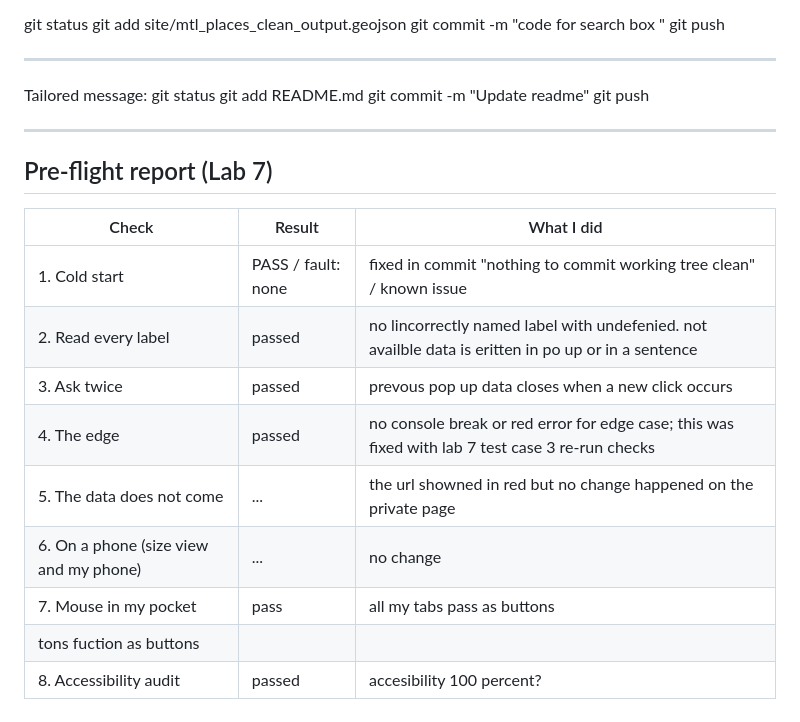
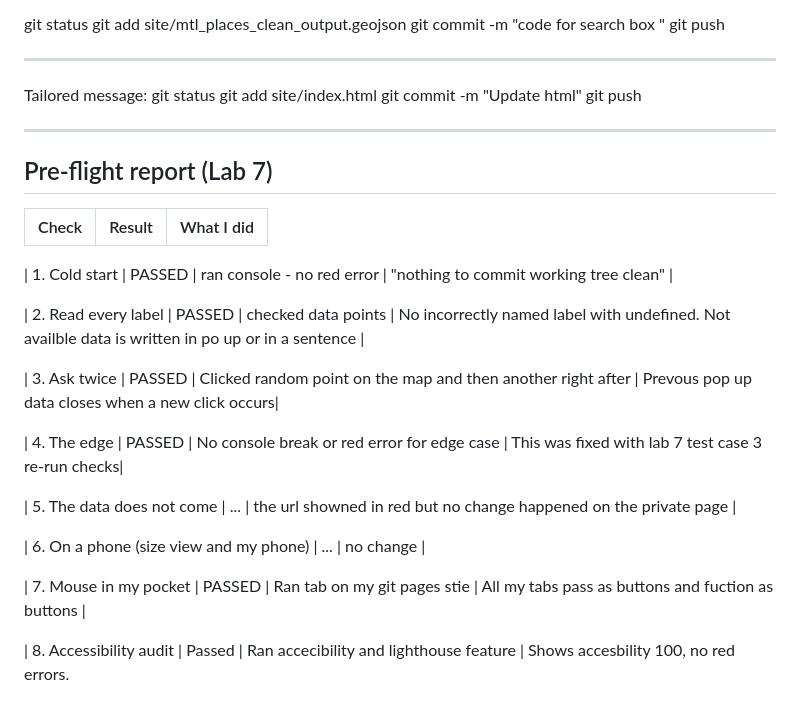
Before and after one commit to sd-00-123/montreal-community-centers-map-published, a Markdown page: README.md, the part around the change. GitHub-like rendering.

Commit message:
Update README documentation
Co-authored-by: Copilot <223556219+Copilot@users.noreply.github.com>

```diff
--- a/README.md
+++ b/README.md
@@ -61,10 +61,9 @@ git push
 --------------------------------
 Tailored message:
 git status
-git add README.md
-git commit -m "Update readme"
+git add site/index.html
+git commit -m "Update html"
 git push
-
 
 
 
@@ -73,12 +72,27 @@ git push
 ## Pre-flight report (Lab 7)
 | Check | Result | What I did |
 | --- | --- | --- |
-| 1. Cold start | PASS / fault: none | fixed in commit "nothing to commit working tree clean" / known issue |
-| 2. Read every label | passed| no lincorrectly named label with undefenied. not availble data is eritten in po up or in a sentence |
-| 3. Ask twice | passed | prevous pop up data closes when a new click occurs|
-| 4. The edge | passed | no console break or red error for edge case; this was fixed with lab 7 test case 3 re-run checks|
+
+| 1. Cold start
+| PASSED | ran console - no red error | "nothing to commit working tree clean" |
+
+| 2. Read every label
+| PASSED | checked data points | No incorrectly named label with undefined.
+Not availble data is written in po up or in a sentence |
+
+| 3. Ask twice
+| PASSED | Clicked random point on the map and then another right after | Prevous pop up data closes when a new click occurs|
+
+| 4. The edge
+| PASSED | No console break or red error for edge case | This was fixed with lab 7 test case 3 re-run checks|
+
 | 5. The data does not come | ... | the url showned in red but no change happened on the private page |
-| 6. On a phone (size view and my phone) | ... | no change |
-| 7. Mouse in my pocket | pass | all my tabs pass as buttons
-tons fuction as buttons |
-| 8. Accessibility audit | passed | accesibility 100 percent? |
+
+| 6. On a phone (size view and my phone)
+| ... | no change |
+
+| 7. Mouse in my pocket
+| PASSED | Ran tab on my git pages stie | All my tabs pass as buttons and fuction as buttons |
+
+| 8. Accessibility audit
+| Passed | Ran accecibility and lighthouse feature | Shows accesbility 100, no red errors.
```
